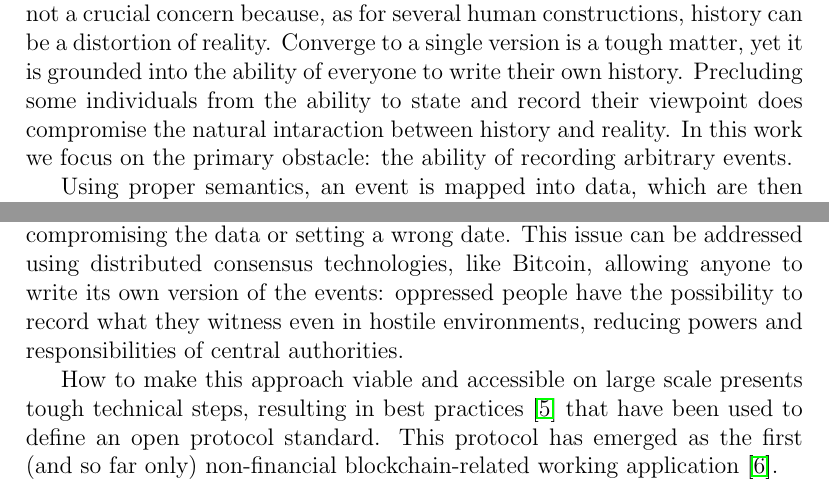
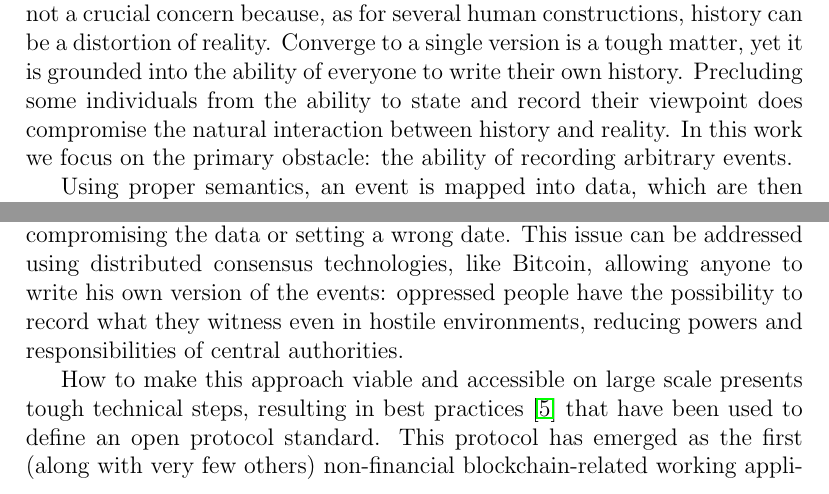
Before and after one commit to LeoComandini/Thesis, a LaTeX thesis (main.tex, which reads Chapters/Introduction.tex): two parts of page 10 of 73, joined at a grey line, cut so that both start at the same text. Compiled offline with pdfLaTeX.

Commit message:
minor changes on introduction

```diff
--- a/Chapters/Introduction.tex
+++ b/Chapters/Introduction.tex
@@ -4,16 +4,16 @@ Associate dates with events is the essential medium to write history.
 In the distant past it was appanage of a restricted elite of powerful individuals, with the evolution and progress of society, the amount of people able to write their own history has increased.
 This lead to the emergence of different versions: not a crucial concern because, as for several human constructions, history can be a distortion of reality.
 Converge to a single version is a tough matter, yet it is grounded into the ability of everyone to write their own history.
-Precluding some individuals from the ability to state and record their viewpoint does compromise the natural intaraction between history and reality.
+Precluding some individuals from the ability to state and record their viewpoint does compromise the natural interaction between history and reality.
 In this work we focus on the primary obstacle: the ability of recording arbitrary events.
 
 Using proper semantics, an event is mapped into data, which are then embedded in an item suitable for storing and sharing, finally on the resulting object a date is attached.
 Each step can be performed in a variety of manners and has its own optimal choices to fulfil the given requirements.
 In this work we assume the meaning of the data is given and we refer to the procedure of binding a date to data as timestamping.
 We focus on weaknesses and strengths of every choice, starting from physical to digital timestamping, with particular emphasis on the trust issue.
-If a third party is placing the date on the item containing the data, it may behave maliciously, e.g. compromising the data or setting a wrong date. This issue can be addressed using distributed consensus technologies, like Bitcoin, allowing anyone to write its own version of the events: oppressed people have the possibility to record what they witness even in hostile environments, reducing powers and responsibilities of central authorities.
+If a third party is placing the date on the item containing the data, it may behave maliciously, e.g. compromising the data or setting a wrong date. This issue can be addressed using distributed consensus technologies, like Bitcoin, allowing anyone to write his own version of the events: oppressed people have the possibility to record what they witness even in hostile environments, reducing powers and responsibilities of central authorities.
 
-How to make this approach viable and accessible on large scale presents tough technical steps, resulting in best practices \cite{OTSWeb} that have been used to define an open protocol standard. This protocol has emerged as the first (and so far only) non-financial blockchain-related working application \cite{ESMAresponse}.
+How to make this approach viable and accessible on large scale presents tough technical steps, resulting in best practices \cite{OTSWeb} that have been used to define an open protocol standard. This protocol has emerged as the first (along with very few others) non-financial blockchain-related working application \cite{ESMAresponse}.
 
 Our contribution starts with a deep investigation of an improvement proposal \cite{PoePR, PoeIs} to the standard that allows the inclusion of a timestamp inside a regular bitcoin transaction without increasing its size and hence its cost.
 We aim to provide guidelines to properly understand what is behind this technique and the implications it carries.
```
